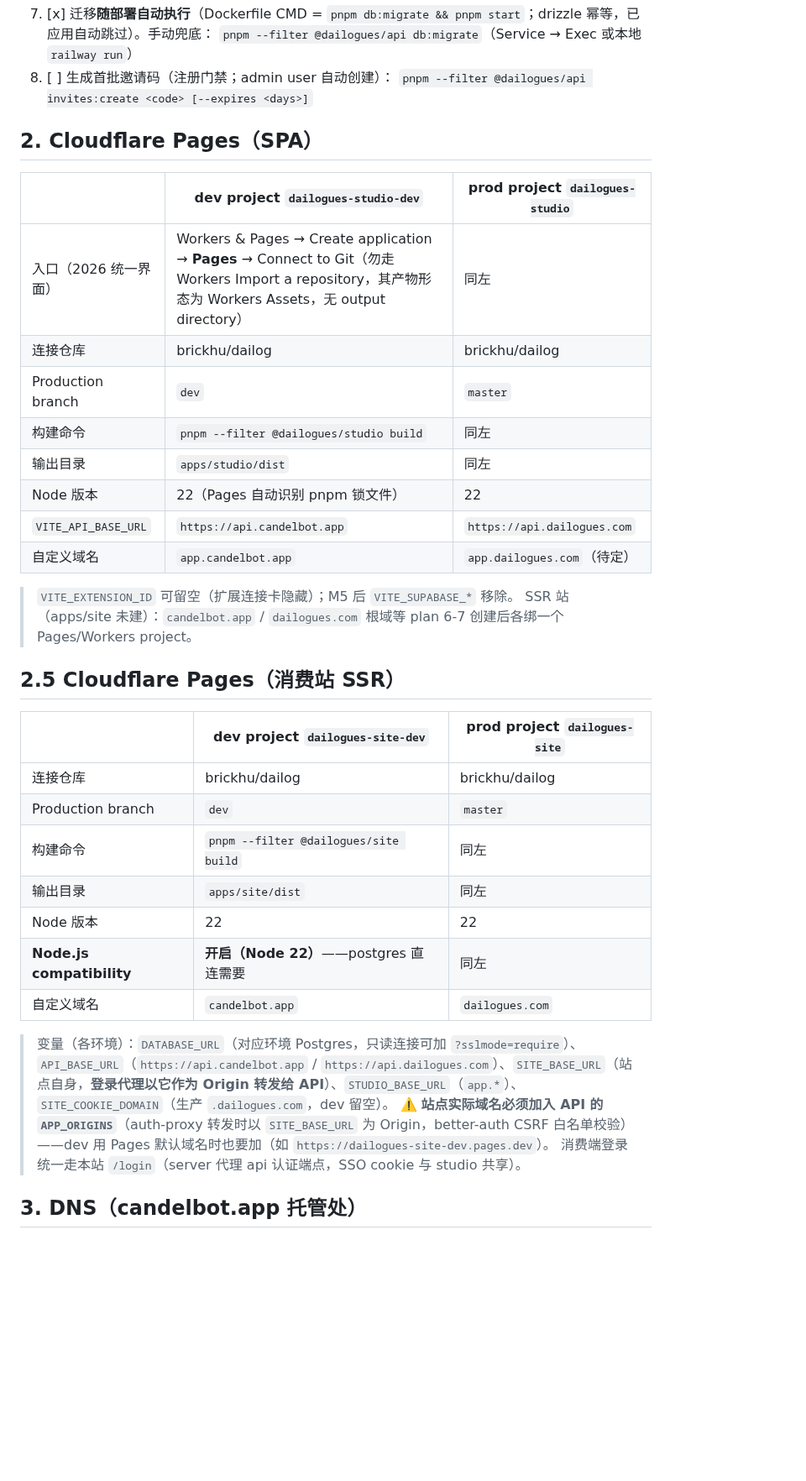
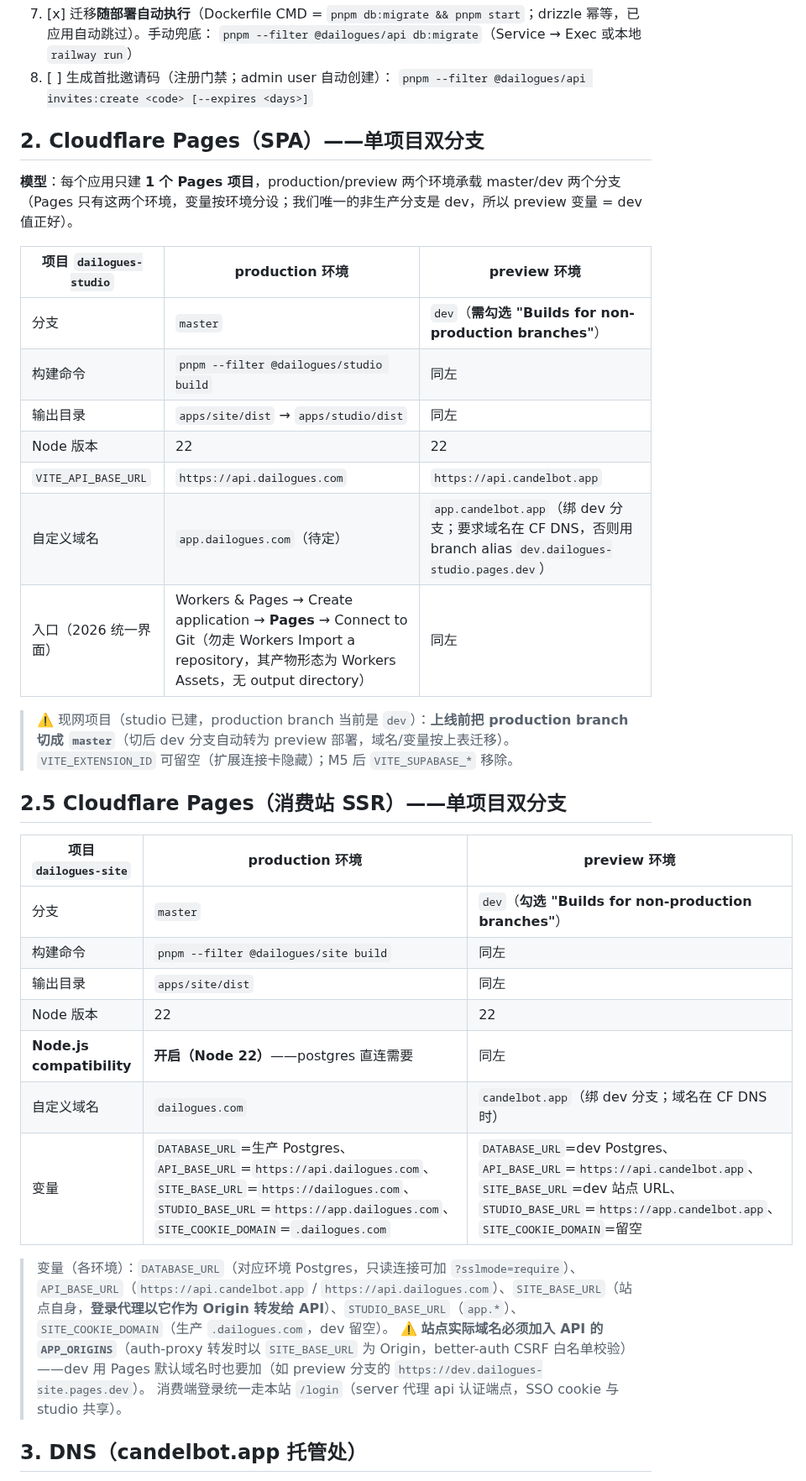
Before and after one commit to brickhu/dailog, a Markdown page: docs/console-setup.md, the part around the change. Shown at 84% size. GitHub-like rendering; blank space fills up the shorter version.

Commit message:
docs: Pages 部署改为单项目双分支模型（production=master / preview=dev，变量按环境分设）

```diff
--- a/docs/console-setup.md
+++ b/docs/console-setup.md
@@ -36,36 +36,37 @@
 8. [ ] 生成首批邀请码（注册门禁；admin user 自动创建）：
    `pnpm --filter @dailogues/api invites:create <code> [--expires <days>]`
 
-## 2. Cloudflare Pages（SPA）
+## 2. Cloudflare Pages（SPA）——单项目双分支
 
-| | dev project `dailogues-studio-dev` | prod project `dailogues-studio` |
+**模型**：每个应用只建 **1 个 Pages 项目**，production/preview 两个环境承载 master/dev 两个分支（Pages 只有这两个环境，变量按环境分设；我们唯一的非生产分支是 dev，所以 preview 变量 = dev 值正好）。
+
+| 项目 `dailogues-studio` | production 环境 | preview 环境 |
 |---|---|---|
+| 分支 | `master` | `dev`（**需勾选 "Builds for non-production branches"**） |
+| 构建命令 | `pnpm --filter @dailogues/studio build` | 同左 |
+| 输出目录 | `apps/site/dist` → `apps/studio/dist` | 同左 |
+| Node 版本 | 22 | 22 |
+| `VITE_API_BASE_URL` | `https://api.dailogues.com` | `https://api.candelbot.app` |
+| 自定义域名 | `app.dailogues.com`（待定） | `app.candelbot.app`（绑 dev 分支；要求域名在 CF DNS，否则用 branch alias `dev.dailogues-studio.pages.dev`） |
 | 入口（2026 统一界面） | Workers & Pages → Create application → **Pages** → Connect to Git（勿走 Workers Import a repository，其产物形态为 Workers Assets，无 output directory） | 同左 |
-| 连接仓库 | brickhu/dailog | brickhu/dailog |
-| Production branch | `dev` | `master` |
-| 构建命令 | `pnpm --filter @dailogues/studio build` | 同左 |
-| 输出目录 | `apps/studio/dist` | 同左 |
-| Node 版本 | 22（Pages 自动识别 pnpm 锁文件） | 22 |
-| `VITE_API_BASE_URL` | `https://api.candelbot.app` | `https://api.dailogues.com` |
-| 自定义域名 | `app.candelbot.app` | `app.dailogues.com`（待定） |
 
+> ⚠️ 现网项目（studio 已建，production branch 当前是 `dev`）：**上线前把 production branch 切成 `master`**（切后 dev 分支自动转为 preview 部署，域名/变量按上表迁移）。
 > `VITE_EXTENSION_ID` 可留空（扩展连接卡隐藏）；M5 后 `VITE_SUPABASE_*` 移除。
-> SSR 站（apps/site 未建）：`candelbot.app` / `dailogues.com` 根域等 plan 6-7 创建后各绑一个 Pages/Workers project。
 
-## 2.5 Cloudflare Pages（消费站 SSR）
+## 2.5 Cloudflare Pages（消费站 SSR）——单项目双分支
 
-| | dev project `dailogues-site-dev` | prod project `dailogues-site` |
+| 项目 `dailogues-site` | production 环境 | preview 环境 |
 |---|---|---|
-| 连接仓库 | brickhu/dailog | brickhu/dailog |
-| Production branch | `dev` | `master` |
+| 分支 | `master` | `dev`（**勾选 "Builds for non-production branches"**） |
 | 构建命令 | `pnpm --filter @dailogues/site build` | 同左 |
 | 输出目录 | `apps/site/dist` | 同左 |
 | Node 版本 | 22 | 22 |
 | **Node.js compatibility** | **开启（Node 22）**——postgres 直连需要 | 同左 |
-| 自定义域名 | `candelbot.app` | `dailogues.com` |
+| 自定义域名 | `dailogues.com` | `candelbot.app`（绑 dev 分支；域名在 CF DNS 时） |
+| 变量 | `DATABASE_URL`=生产 Postgres、`API_BASE_URL`=`https://api.dailogues.com`、`SITE_BASE_URL`=`https://dailogues.com`、`STUDIO_BASE_URL`=`https://app.dailogues.com`、`SITE_COOKIE_DOMAIN`=`.dailogues.com` | `DATABASE_URL`=dev Postgres、`API_BASE_URL`=`https://api.candelbot.app`、`SITE_BASE_URL`=dev 站点 URL、`STUDIO_BASE_URL`=`https://app.candelbot.app`、`SITE_COOKIE_DOMAIN`=留空 |
 
 > 变量（各环境）：`DATABASE_URL`（对应环境 Postgres，只读连接可加 `?sslmode=require`）、`API_BASE_URL`（`https://api.candelbot.app` / `https://api.dailogues.com`）、`SITE_BASE_URL`（站点自身，**登录代理以它作为 Origin 转发给 API**）、`STUDIO_BASE_URL`（`app.*`）、`SITE_COOKIE_DOMAIN`（生产 `.dailogues.com`，dev 留空）。
-> ⚠️ **站点实际域名必须加入 API 的 `APP_ORIGINS`**（auth-proxy 转发时以 `SITE_BASE_URL` 为 Origin，better-auth CSRF 白名单校验）——dev 用 Pages 默认域名时也要加（如 `https://dailogues-site-dev.pages.dev`）。
+> ⚠️ **站点实际域名必须加入 API 的 `APP_ORIGINS`**（auth-proxy 转发时以 `SITE_BASE_URL` 为 Origin，better-auth CSRF 白名单校验）——dev 用 Pages 默认域名时也要加（如 preview 分支的 `https://dev.dailogues-site.pages.dev`）。
 > 消费端登录统一走本站 `/login`（server 代理 api 认证端点，SSO cookie 与 studio 共享）。
 
 ## 3. DNS（candelbot.app 托管处）
```
